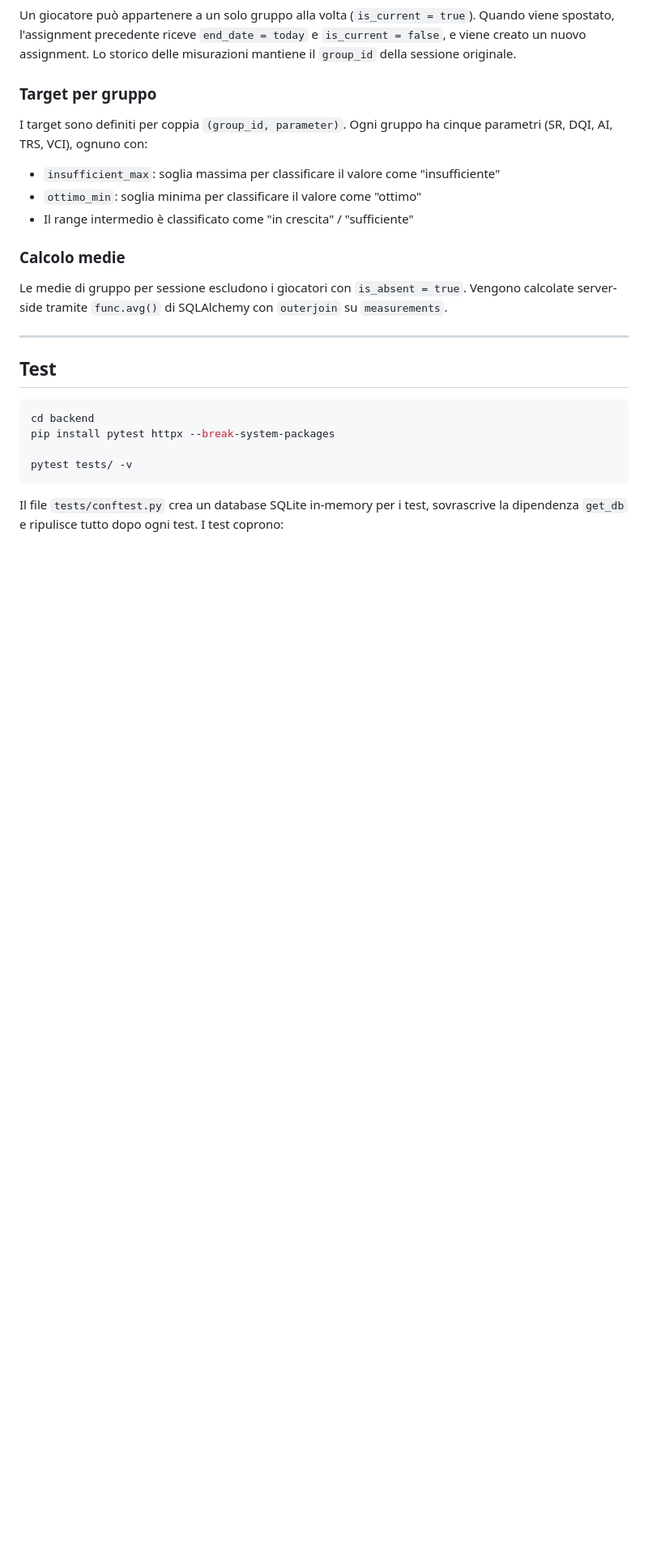
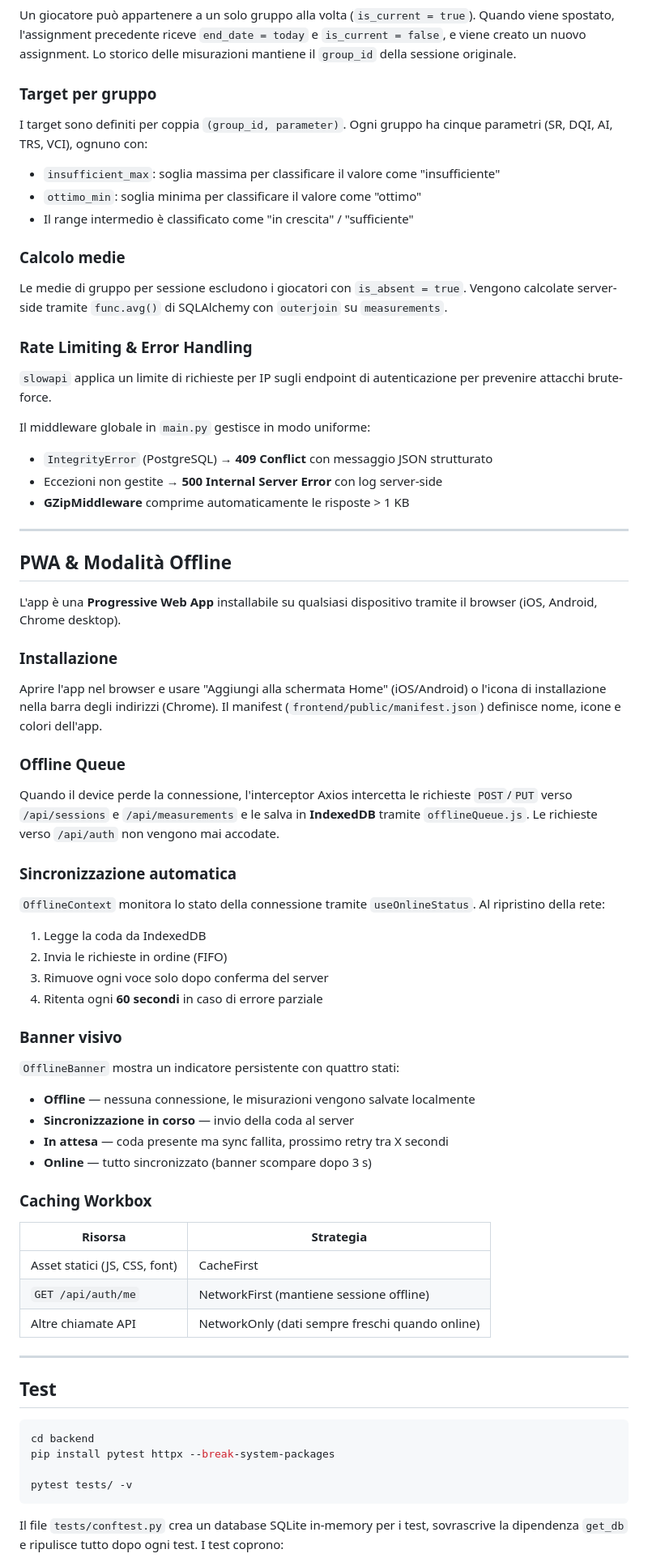
Before and after one commit to GIGIcln/cognitive-tracking, a Markdown page: README.md, the part around one of its changes. Shown at 81% size. Drawn GitHub-style; blank space fills up the shorter version.

```diff
--- a/README.md
+++ b/README.md
@@ -330,6 +348,53 @@ I target sono definiti per coppia `(group_id, parameter)`. Ogni gruppo ha cinque
 
 Le medie di gruppo per sessione escludono i giocatori con `is_absent = true`. Vengono calcolate server-side tramite `func.avg()` di SQLAlchemy con `outerjoin` su `measurements`.
 
+### Rate Limiting & Error Handling
+
+`slowapi` applica un limite di richieste per IP sugli endpoint di autenticazione per prevenire attacchi brute-force.
+
+Il middleware globale in `main.py` gestisce in modo uniforme:
+- `IntegrityError` (PostgreSQL) → **409 Conflict** con messaggio JSON strutturato
+- Eccezioni non gestite → **500 Internal Server Error** con log server-side
+- **GZipMiddleware** comprime automaticamente le risposte > 1 KB
+
+---
+
+## PWA & Modalità Offline
+
+L'app è una **Progressive Web App** installabile su qualsiasi dispositivo tramite il browser (iOS, Android, Chrome desktop).
+
+### Installazione
+
+Aprire l'app nel browser e usare "Aggiungi alla schermata Home" (iOS/Android) o l'icona di installazione nella barra degli indirizzi (Chrome). Il manifest (`frontend/public/manifest.json`) definisce nome, icone e colori dell'app.
+
+### Offline Queue
+
+Quando il device perde la connessione, l'interceptor Axios intercetta le richieste `POST`/`PUT` verso `/api/sessions` e `/api/measurements` e le salva in **IndexedDB** tramite `offlineQueue.js`. Le richieste verso `/api/auth` non vengono mai accodate.
+
+### Sincronizzazione automatica
+
+`OfflineContext` monitora lo stato della connessione tramite `useOnlineStatus`. Al ripristino della rete:
+1. Legge la coda da IndexedDB
+2. Invia le richieste in ordine (FIFO)
+3. Rimuove ogni voce solo dopo conferma del server
+4. Ritenta ogni **60 secondi** in caso di errore parziale
+
+### Banner visivo
+
+`OfflineBanner` mostra un indicatore persistente con quattro stati:
+- **Offline** — nessuna connessione, le misurazioni vengono salvate localmente
+- **Sincronizzazione in corso** — invio della coda al server
+- **In attesa** — coda presente ma sync fallita, prossimo retry tra X secondi
+- **Online** — tutto sincronizzato (banner scompare dopo 3 s)
+
+### Caching Workbox
+
+| Risorsa | Strategia |
+|---|---|
+| Asset statici (JS, CSS, font) | CacheFirst |
+| `GET /api/auth/me` | NetworkFirst (mantiene sessione offline) |
+| Altre chiamate API | NetworkOnly (dati sempre freschi quando online) |
+
 ---
 
 ## Test
```
Also changed, not shown: other parts of README.md (+77 -16 lines).
